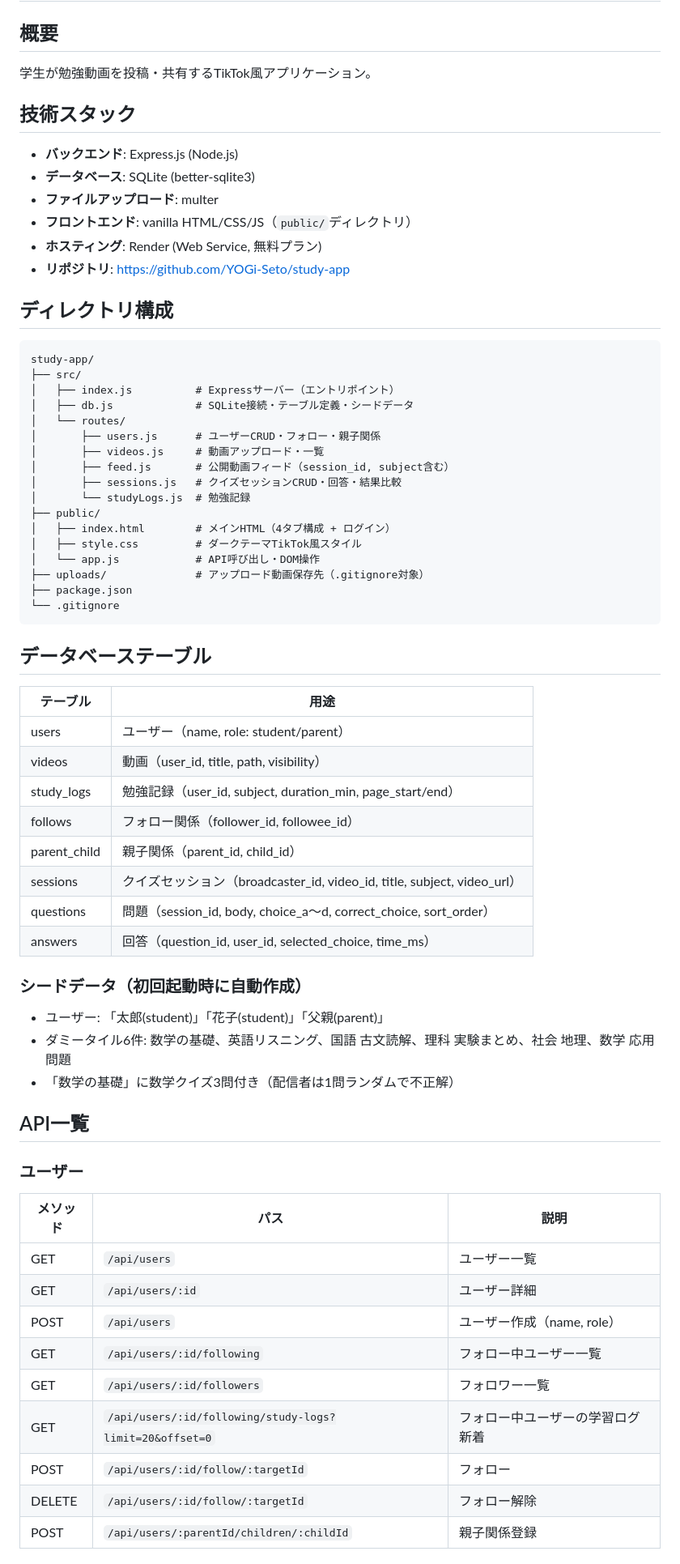
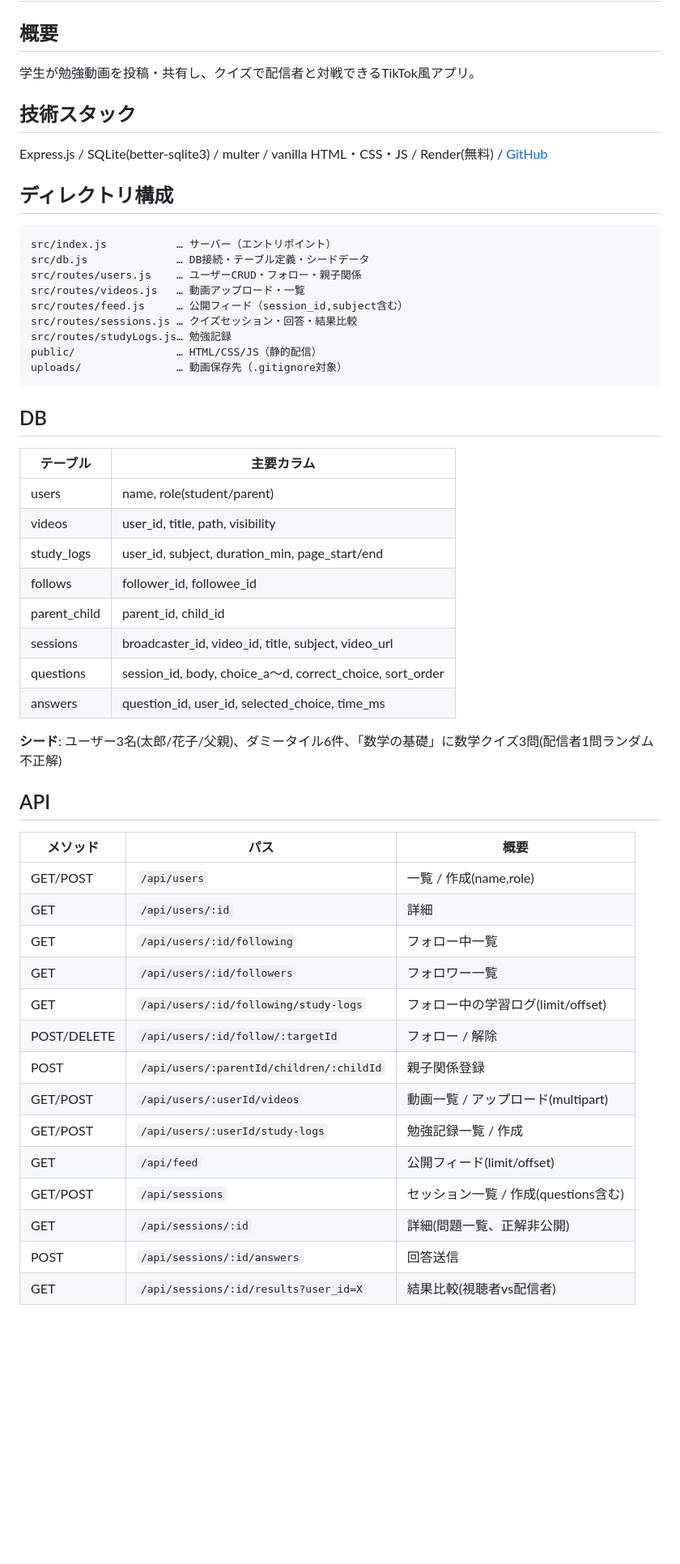
Before and after one commit to YOGi-Seto/study-app, a Markdown page: SPEC.md, the part around one of its changes. Shown at 81% size. GitHub-like rendering; blank space fills up the shorter version.

Commit message:
Compress SPEC.md (141 -> 85 lines)
Co-Authored-By: Claude Opus 4.6 <noreply@anthropic.com>

````diff
--- a/SPEC.md
+++ b/SPEC.md
@@ -1,66 +1,54 @@
 # StudyTok 仕様書
 
 ## 概要
-学生が勉強動画を投稿・共有するTikTok風アプリケーション。
+学生が勉強動画を投稿・共有し、クイズで配信者と対戦できるTikTok風アプリ。
 
 ## 技術スタック
-- **バックエンド**: Express.js (Node.js)
-- **データベース**: SQLite (better-sqlite3)
-- **ファイルアップロード**: multer
-- **フロントエンド**: vanilla HTML/CSS/JS（`public/`ディレクトリ）
-- **ホスティング**: Render (Web Service, 無料プラン)
-- **リポジトリ**: https://github.com/YOGi-Seto/study-app
+Express.js / SQLite(better-sqlite3) / multer / vanilla HTML・CSS・JS / Render(無料) / [GitHub](https://github.com/YOGi-Seto/study-app)
 
 ## ディレクトリ構成
 ```
-study-app/
-├── src/
-│   ├── index.js          # Expressサーバー（エントリポイント）
-│   ├── db.js             # SQLite接続・テーブル定義・シードデータ
-│   └── routes/
-│       ├── users.js      # ユーザーCRUD・フォロー・親子関係
-│       ├── videos.js     # 動画アップロード・一覧
-│       ├── feed.js       # 公開動画フィード（session_id, subject含む）
-│       ├── sessions.js   # クイズセッションCRUD・回答・結果比較
-│       └── studyLogs.js  # 勉強記録
-├── public/
-│   ├── index.html        # メインHTML（4タブ構成 + ログイン）
-│   ├── style.css         # ダークテーマTikTok風スタイル
-│   └── app.js            # API呼び出し・DOM操作
-├── uploads/              # アップロード動画保存先（.gitignore対象）
-├── package.json
-└── .gitignore
+src/index.js           … サーバー（エントリポイント）
+src/db.js              … DB接続・テーブル定義・シードデータ
+src/routes/users.js    … ユーザーCRUD・フォロー・親子関係
+src/routes/videos.js   … 動画アップロード・一覧
+src/routes/feed.js     … 公開フィード（session_id,subject含む）
+src/routes/sessions.js … クイズセッション・回答・結果比較
+src/routes/studyLogs.js… 勉強記録
+public/                … HTML/CSS/JS（静的配信）
+uploads/               … 動画保存先（.gitignore対象）
 ```
 
-## データベーステーブル
-| テーブル | 用途 |
-|---------|------|
-| users | ユーザー（name, role: student/parent） |
-| videos | 動画（user_id, title, path, visibility） |
-| study_logs | 勉強記録（user_id, subject, duration_min, page_start/end） |
-| follows | フォロー関係（follower_id, followee_id） |
-| parent_child | 親子関係（parent_id, child_id） |
-| sessions | クイズセッション（broadcaster_id, video_id, title, subject, video_url） |
-| questions | 問題（session_id, body, choice_a〜d, correct_choice, sort_order） |
-| answers | 回答（question_id, user_id, selected_choice, time_ms） |
+## DB
+| テーブル | 主要カラム |
+|---------|-----------|
+| users | name, role(student/parent) |
+| videos | user_id, title, path, visibility |
+| study_logs | user_id, subject, duration_min, page_start/end |
+| follows | follower_id, followee_id |
+| parent_child | parent_id, child_id |
+| sessions | broadcaster_id, video_id, title, subject, video_url |
+| questions | session_id, body, choice_a〜d, correct_choice, sort_order |
+| answers | question_id, user_id, selected_choice, time_ms |
 
-### シードデータ（初回起動時に自動作成）
-- ユーザー: 「太郎(student)」「花子(student)」「父親(parent)」
-- ダミータイル6件: 数学の基礎、英語リスニング、国語 古文読解、理科 実験まとめ、社会 地理、数学 応用問題
-- 「数学の基礎」に数学クイズ3問付き（配信者は1問ランダムで不正解）
+**シード**: ユーザー3名(太郎/花子/父親)、ダミータイル6件、「数学の基礎」に数学クイズ3問(配信者1問ランダム不正解)
 
-## API一覧
+## API
 
-### ユーザー
-| メソッド | パス | 説明 |
+| メソッド | パス | 概要 |
 |---------|------|------|
-| GET | `/api/users` | ユーザー一覧 |
-| GET | `/api/users/:id` | ユーザー詳細 |
-| POST | `/api/users` | ユーザー作成（name, role） |
-| GET | `/api/users/:id/following` | フォロー中ユーザー一覧 |
+| GET/POST | `/api/users` | 一覧 / 作成(name,role) |
+| GET | `/api/users/:id` | 詳細 |
+| GET | `/api/users/:id/following` | フォロー中一覧 |
 | GET | `/api/users/:id/followers` | フォロワー一覧 |
-| GET | `/api/users/:id/following/study-logs?limit=20&offset=0` | フォロー中ユーザーの学習ログ新着 |
-| POST | `/api/users/:id/follow/:targetId` | フォロー |
-| DELETE | `/api/users/:id/follow/:targetId` | フォロー解除 |
+| GET | `/api/users/:id/following/study-logs` | フォロー中の学習ログ(limit/offset) |
+| POST/DELETE | `/api/users/:id/follow/:targetId` | フォロー / 解除 |
 | POST | `/api/users/:parentId/children/:childId` | 親子関係登録 |
+| GET/POST | `/api/users/:userId/videos` | 動画一覧 / アップロード(multipart) |
+| GET/POST | `/api/users/:userId/study-logs` | 勉強記録一覧 / 作成 |
+| GET | `/api/feed` | 公開フィード(limit/offset) |
+| GET/POST | `/api/sessions` | セッション一覧 / 作成(questions含む) |
+| GET | `/api/sessions/:id` | 詳細(問題一覧、正解非公開) |
+| POST | `/api/sessions/:id/answers` | 回答送信 |
+| GET | `/api/sessions/:id/results?user_id=X` | 結果比較(視聴者vs配信者) |
 
````
Also changed, not shown: other parts of SPEC.md (+19 -63 lines).
